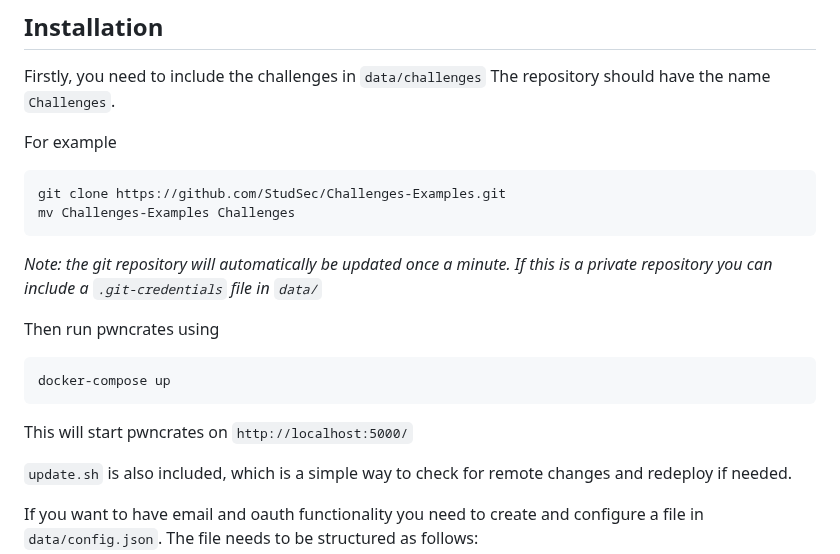
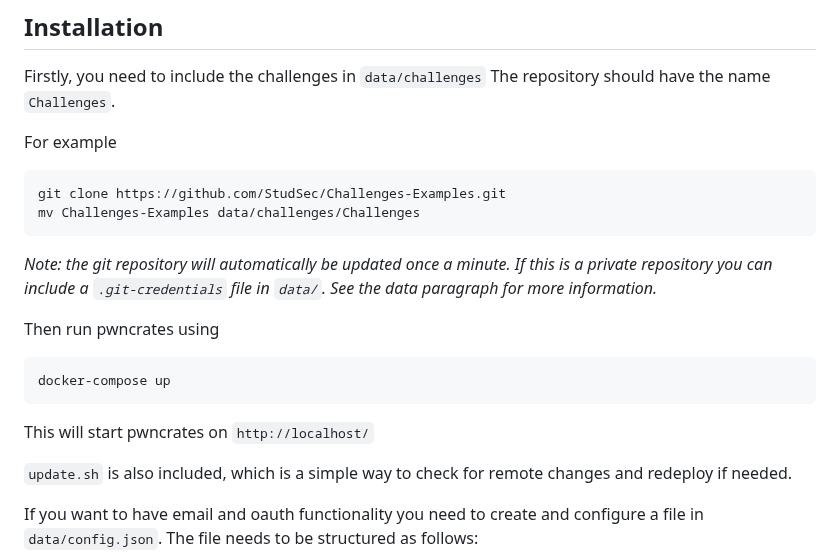
Before and after one commit to StudSec/pwncrates, a Markdown page: README.md, the part around the change. Drawn GitHub-style.

Commit message:
Updated install description

````diff
--- a/README.md
+++ b/README.md
@@ -9,18 +9,18 @@ The repository should have the name `Challenges`.
 For example
 ```commandline
 git clone https://github.com/StudSec/Challenges-Examples.git
-mv Challenges-Examples Challenges
+mv Challenges-Examples data/challenges/Challenges
 ```
 
 *Note: the git repository will automatically be updated
 once a minute. If this is a private repository you can include
-a `.git-credentials` file in `data/`*
+a `.git-credentials` file in `data/`. See the data paragraph for more information.*
 
 Then run pwncrates using
 ```commandline
 docker-compose up
 ```
-This will start pwncrates on `http://localhost:5000/`
+This will start pwncrates on `http://localhost/`
 
 `update.sh` is also included, which is a simple way to check for remote changes and redeploy if needed.
 
````
